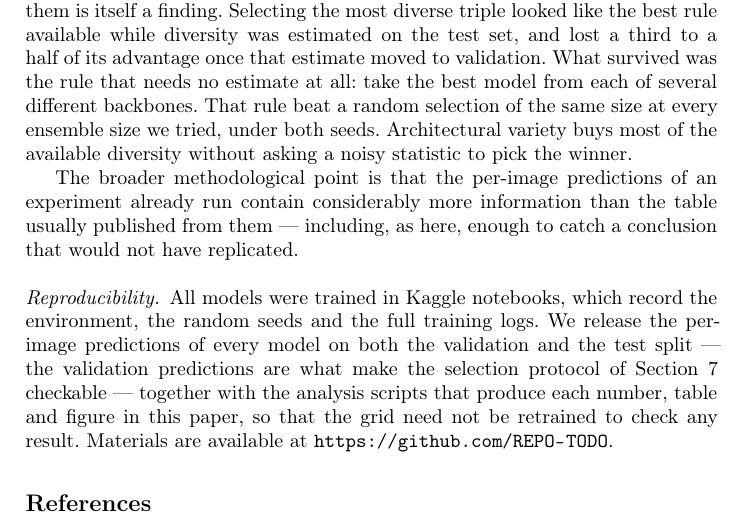
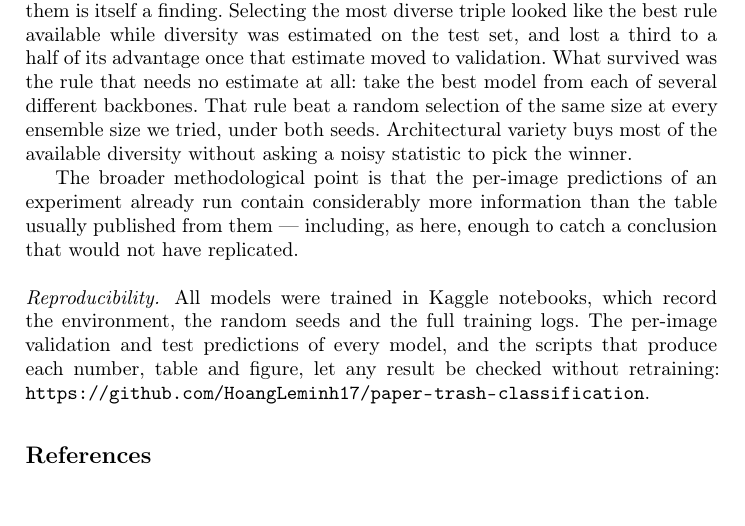
Before and after one commit to HoangLeminh17/paper-trash-classification, a LaTeX paper (paper/main.tex): part of page 11 of 11, cut so that both start at the same text, the shorter picture padded with empty space. Compiled offline with pdfLaTeX.

Commit message:
Paper: real repository URL; drop working comments
Co-Authored-By: Claude Opus 5.5 <noreply@anthropic.com>

```diff
--- a/paper/main.tex
+++ b/paper/main.tex
@@ -571,16 +571,11 @@ experiment already run contain considerably more information than the table
 usually published from them --- including, as here, enough to catch a
 conclusion that would not have replicated.
 
-% TODO TRUOC KHI NOP: tao repo va thay URL that vao day.
 \paragraph{Reproducibility.}
 All models were trained in Kaggle notebooks, which record the environment,
-the random seeds and the full training logs. We release the
-per-image predictions of every model on both the validation and the test
-split --- the validation predictions are what make the selection protocol of
-Section~\ref{sec:select} checkable --- together with the
-analysis scripts that produce each number, table and figure in this paper, so
-that the grid need not be retrained to check any result. Materials are
-available at \url{https://github.com/REPO-TODO}.
+the random seeds and the full training logs. The per-image validation and test
+predictions of every model, and the scripts that produce each number, table and
+figure, let any result be checked without retraining: \url{https://github.com/HoangLeminh17/paper-trash-classification}.
 
 \bibliographystyle{splncs04}
 \bibliography{references}
```
Also changed, not shown: paper/references.bib (+0 -4 lines).
